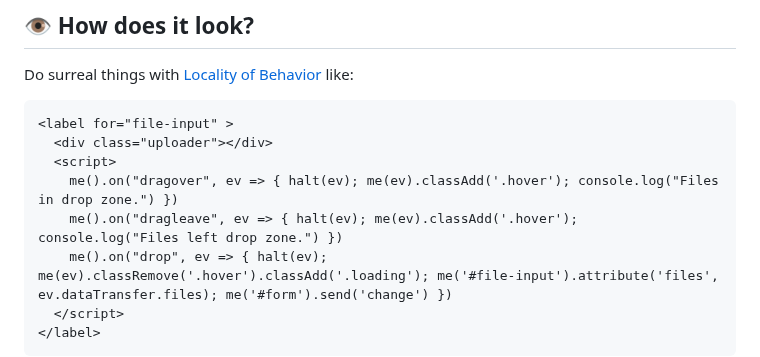
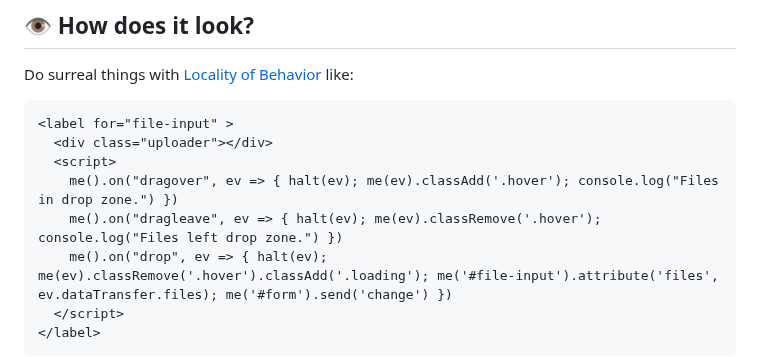
Before and after one commit to gnat/surreal, a Markdown page: README.md, the part around the change. Rendered like a GitHub page.

Commit message:
Small fix in sample.

```diff
--- a/README.md
+++ b/README.md
@@ -56,7 +56,7 @@ Do surreal things with [Locality of Behavior](https://htmx.org/essays/locality-o
   <div class="uploader"></div>
   <script>
     me().on("dragover", ev => { halt(ev); me(ev).classAdd('.hover'); console.log("Files in drop zone.") })
-    me().on("dragleave", ev => { halt(ev); me(ev).classAdd('.hover'); console.log("Files left drop zone.") })
+    me().on("dragleave", ev => { halt(ev); me(ev).classRemove('.hover'); console.log("Files left drop zone.") })
     me().on("drop", ev => { halt(ev); me(ev).classRemove('.hover').classAdd('.loading'); me('#file-input').attribute('files', ev.dataTransfer.files); me('#form').send('change') })
   </script>
 </label>
```
